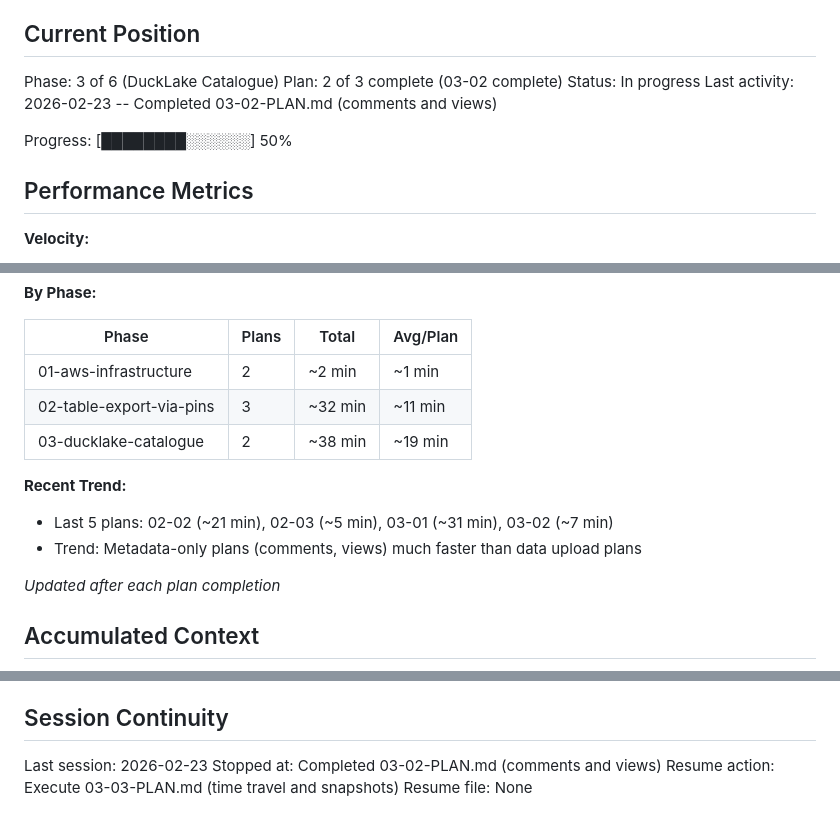
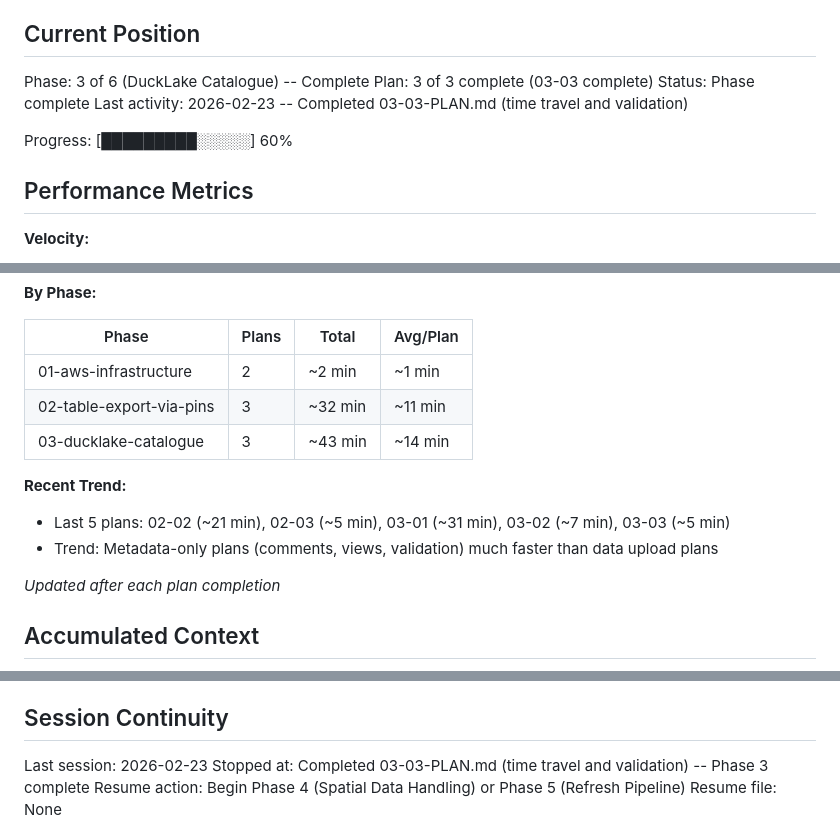
Before and after one commit to stevecrawshaw/ducklake, a Markdown page: .planning/STATE.md, 3 parts joined by grey strips. GitHub-like rendering.

```diff
--- a/.planning/STATE.md
+++ b/.planning/STATE.md
@@ -9,12 +9,12 @@ See: .planning/PROJECT.md (updated 2026-02-22)
 
 ## Current Position
 
-Phase: 3 of 6 (DuckLake Catalogue)
-Plan: 2 of 3 complete (03-02 complete)
-Status: In progress
-Last activity: 2026-02-23 -- Completed 03-02-PLAN.md (comments and views)
+Phase: 3 of 6 (DuckLake Catalogue) -- Complete
+Plan: 3 of 3 complete (03-03 complete)
+Status: Phase complete
+Last activity: 2026-02-23 -- Completed 03-03-PLAN.md (time travel and validation)
 
-Progress: [████████░░░░░░] 50%
+Progress: [█████████░░░░░] 60%
 
 ## Performance Metrics
 
@@ -29,11 +29,11 @@ Progress: [████████░░░░░░] 50%
 |-------|-------|-------|----------|
 | 01-aws-infrastructure | 2 | ~2 min | ~1 min |
 | 02-table-export-via-pins | 3 | ~32 min | ~11 min |
-| 03-ducklake-catalogue | 2 | ~38 min | ~19 min |
+| 03-ducklake-catalogue | 3 | ~43 min | ~14 min |
 
 **Recent Trend:**
-- Last 5 plans: 02-02 (~21 min), 02-03 (~5 min), 03-01 (~31 min), 03-02 (~7 min)
-- Trend: Metadata-only plans (comments, views) much faster than data upload plans
+- Last 5 plans: 02-02 (~21 min), 02-03 (~5 min), 03-01 (~31 min), 03-02 (~7 min), 03-03 (~5 min)
+- Trend: Metadata-only plans (comments, views, validation) much faster than data upload plans
 
 *Updated after each plan completion*
 
@@ -81,6 +82,6 @@ None.
 ## Session Continuity
 
 Last session: 2026-02-23
-Stopped at: Completed 03-02-PLAN.md (comments and views)
-Resume action: Execute 03-03-PLAN.md (time travel and snapshots)
+Stopped at: Completed 03-03-PLAN.md (time travel and validation) -- Phase 3 complete
+Resume action: Begin Phase 4 (Spatial Data Handling) or Phase 5 (Refresh Pipeline)
 Resume file: None
```
Also changed, not shown: other parts of .planning/STATE.md (+1 -0 lines), .planning/ROADMAP.md (+7 -7 lines), 1 other file.
